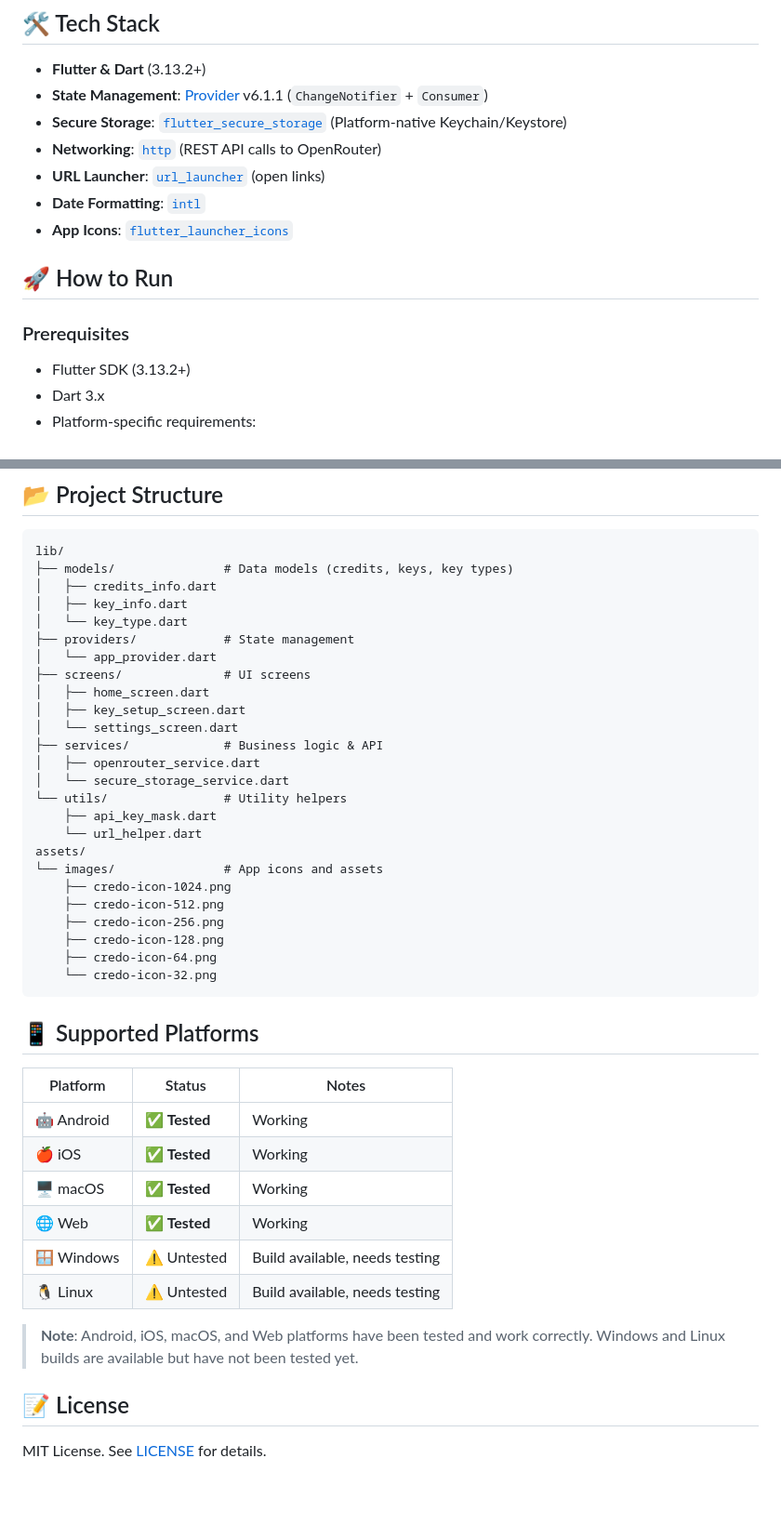
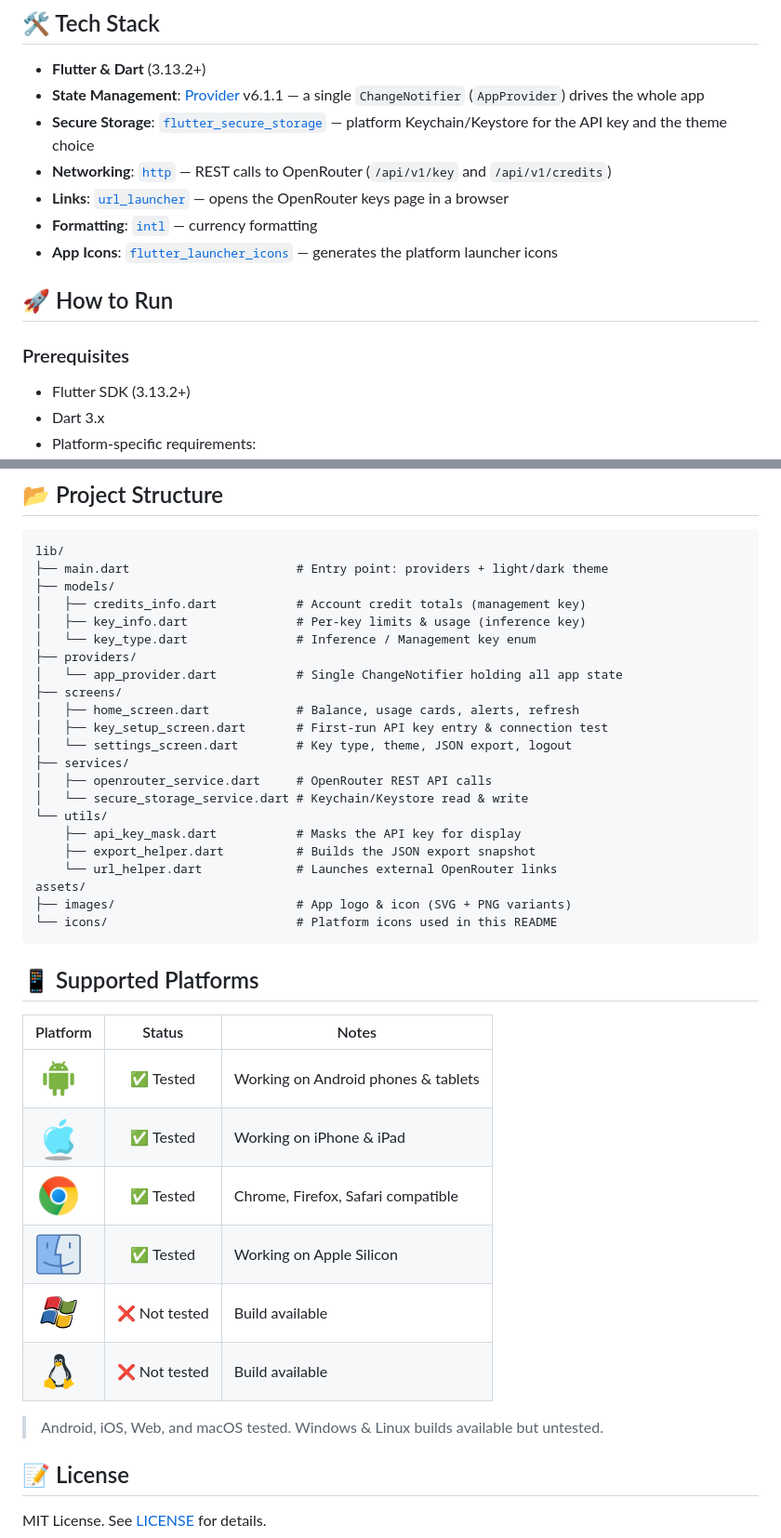
Before and after one commit to moradzadeh67/credo, a Markdown page: README.md, 2 parts joined by grey strips. Shown at 93% size. GitHub-like rendering; pictures changed too: assets/icons/android-icon.png (added), assets/icons/ios-icon.png (added), assets/icons/linux-icon.png (added); blank space fills up the shorter version.

Commit message:
docs: rewrite README in feature-focused style with platform icons
- Restructure README to match the house style (overview, features, tech stack)
- Document all features, including the newly added ones
- Add a platform icon table (Android, iOS, Web, macOS, Windows, Linux)

````diff
--- a/README.md
+++ b/README.md
@@ -29,16 +50,22 @@ Credo is a Flutter-based desktop and mobile application that allows users to:
 ## 🛠️ Tech Stack
 
 - **Flutter & Dart** (3.13.2+)
-- **State Management**: [Provider](https://pub.dev/packages/provider) v6.1.1 (`ChangeNotifier` + `Consumer`)
-- **Secure Storage**: [`flutter_secure_storage`](https://pub.dev/packages/flutter_secure_storage) (Platform-native Keychain/Keystore)
-- **Networking**: [`http`](https://pub.dev/packages/http) (REST API calls to OpenRouter)
-- **URL Launcher**: [`url_launcher`](https://pub.dev/packages/url_launcher) (open links)
-- **Date Formatting**: [`intl`](https://pub.dev/packages/intl)
+- **State Management**: [Provider](https://pub.dev/packages/provider) v6.1.1 — a single
+  `ChangeNotifier` (`AppProvider`) drives the whole app
+- **Secure Storage**: [`flutter_secure_storage`](https://pub.dev/packages/flutter_secure_storage)
+  — platform Keychain/Keystore for the API key and the theme choice
+- **Networking**: [`http`](https://pub.dev/packages/http) — REST calls to OpenRouter
+  (`/api/v1/key` and `/api/v1/credits`)
+- **Links**: [`url_launcher`](https://pub.dev/packages/url_launcher) — opens the
+  OpenRouter keys page in a browser
+- **Formatting**: [`intl`](https://pub.dev/packages/intl) — currency formatting
 - **App Icons**: [`flutter_launcher_icons`](https://pub.dev/packages/flutter_launcher_icons)
+  — generates the platform launcher icons
 
 ## 🚀 How to Run
 
 ### Prerequisites
+
 - Flutter SDK (3.13.2+)
 - Dart 3.x
 - Platform-specific requirements:
@@ -85,44 +112,41 @@ flutter build web
 
 ```
 lib/
-├── models/               # Data models (credits, keys, key types)
-│   ├── credits_info.dart
-│   ├── key_info.dart
-│   └── key_type.dart
-├── providers/            # State management
-│   └── app_provider.dart
-├── screens/              # UI screens
-│   ├── home_screen.dart
-│   ├── key_setup_screen.dart
-│   └── settings_screen.dart
-├── services/             # Business logic & API
-│   ├── openrouter_service.dart
-│   └── secure_storage_service.dart
-└── utils/                # Utility helpers
-    ├── api_key_mask.dart
-    └── url_helper.dart
+├── main.dart                       # Entry point: providers + light/dark theme
+├── models/
+│   ├── credits_info.dart           # Account credit totals (management key)
+│   ├── key_info.dart               # Per-key limits & usage (inference key)
+│   └── key_type.dart               # Inference / Management key enum
+├── providers/
+│   └── app_provider.dart           # Single ChangeNotifier holding all app state
+├── screens/
+│   ├── home_screen.dart            # Balance, usage cards, alerts, refresh
+│   ├── key_setup_screen.dart       # First-run API key entry & connection test
+│   └── settings_screen.dart        # Key type, theme, JSON export, logout
+├── services/
+│   ├── openrouter_service.dart     # OpenRouter REST API calls
+│   └── secure_storage_service.dart # Keychain/Keystore read & write
+└── utils/
+    ├── api_key_mask.dart           # Masks the API key for display
+    ├── export_helper.dart          # Builds the JSON export snapshot
+    └── url_helper.dart             # Launches external OpenRouter links
 assets/
-└── images/               # App icons and assets
-    ├── credo-icon-1024.png
-    ├── credo-icon-512.png
-    ├── credo-icon-256.png
-    ├── credo-icon-128.png
-    ├── credo-icon-64.png
-    └── credo-icon-32.png
+├── images/                         # App logo & icon (SVG + PNG variants)
+└── icons/                          # Platform icons used in this README
 ```
 
 ## 📱 Supported Platforms
 
 | Platform | Status | Notes |
-|---|---|---|
-| 🤖 Android | ✅ **Tested** | Working |
-| 🍎 iOS | ✅ **Tested** | Working |
-| 🖥️ macOS | ✅ **Tested** | Working |
-| 🌐 Web | ✅ **Tested** | Working |
-| 🪟 Windows | ⚠️ Untested | Build available, needs testing |
-| 🐧 Linux | ⚠️ Untested | Build available, needs testing |
+|---|:---:|---|
+| <img src="assets/icons/android-icon.png" width="50" height="50" style="display:block;margin:auto;" alt="Android"> | ✅ Tested | Working on Android phones & tablets |
+| <img src="assets/icons/ios-icon.png" width="50" height="50" style="display:block;margin:auto;" alt="iOS"> | ✅ Tested | Working on iPhone & iPad |
+| <img src="assets/icons/web-icon.png" width="50" height="50" style="display:block;margin:auto;" alt="Web"> | ✅ Tested | Chrome, Firefox, Safari compatible |
+| <img src="assets/icons/macos-icon.png" width="50" height="50" style="display:block;margin:auto;" alt="macOS"> | ✅ Tested | Working on Apple Silicon |
+| <img src="assets/icons/windows-icon.png" width="50" height="50" style="display:block;margin:auto;" alt="Windows"> | ❌ Not tested | Build available |
+| <img src="assets/icons/linux-icon.png" width="50" height="50" style="display:block;margin:auto;" alt="Linux"> | ❌ Not tested | Build available |
 
-> **Note**: Android, iOS, macOS, and Web platforms have been tested and work correctly. Windows and Linux builds are available but have not been tested yet.
+> Android, iOS, Web, and macOS tested. Windows & Linux builds available but untested.
 
 ## 📝 License
 
````
Also changed, not shown: other parts of README.md (+32 -11 lines).
